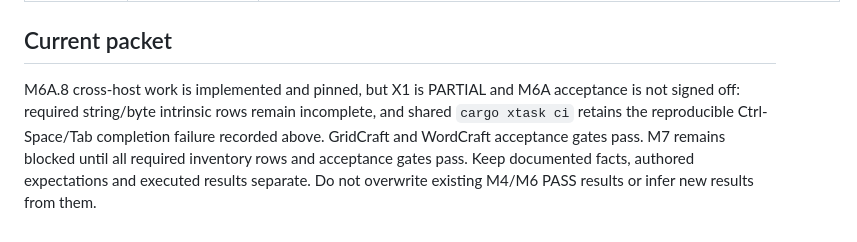
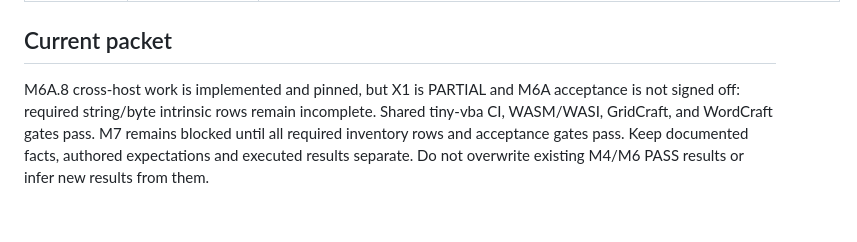
Before and after one commit to matt123p/tiny-vba, a Markdown page: docs/m6a-work-ledger.md, the part around one of its changes. Rendered like a GitHub page.

Commit message:
docs: close M6A.7 validation record

```diff
--- a/docs/m6a-work-ledger.md
+++ b/docs/m6a-work-ledger.md
@@ -47,6 +47,6 @@ this ledger owns packet progress and exact validation evidence.
 
 ## Current packet
 
-M6A.8 cross-host work is implemented and pinned, but X1 is PARTIAL and M6A acceptance is not signed off: required string/byte intrinsic rows remain incomplete, and shared `cargo xtask ci` retains the reproducible Ctrl-Space/Tab completion failure recorded above. GridCraft and WordCraft acceptance gates pass. M7 remains blocked until all required inventory rows and acceptance gates pass.
+M6A.8 cross-host work is implemented and pinned, but X1 is PARTIAL and M6A acceptance is not signed off: required string/byte intrinsic rows remain incomplete. Shared tiny-vba CI, WASM/WASI, GridCraft, and WordCraft gates pass. M7 remains blocked until all required inventory rows and acceptance gates pass.
 Keep documented facts, authored expectations and executed results separate. Do
 not overwrite existing M4/M6 PASS results or infer new results from them.
```
Also changed, not shown: other parts of docs/m6a-work-ledger.md (+1 -1 lines), docs/vba-intrinsic-functions.md (+1 -1 lines).
